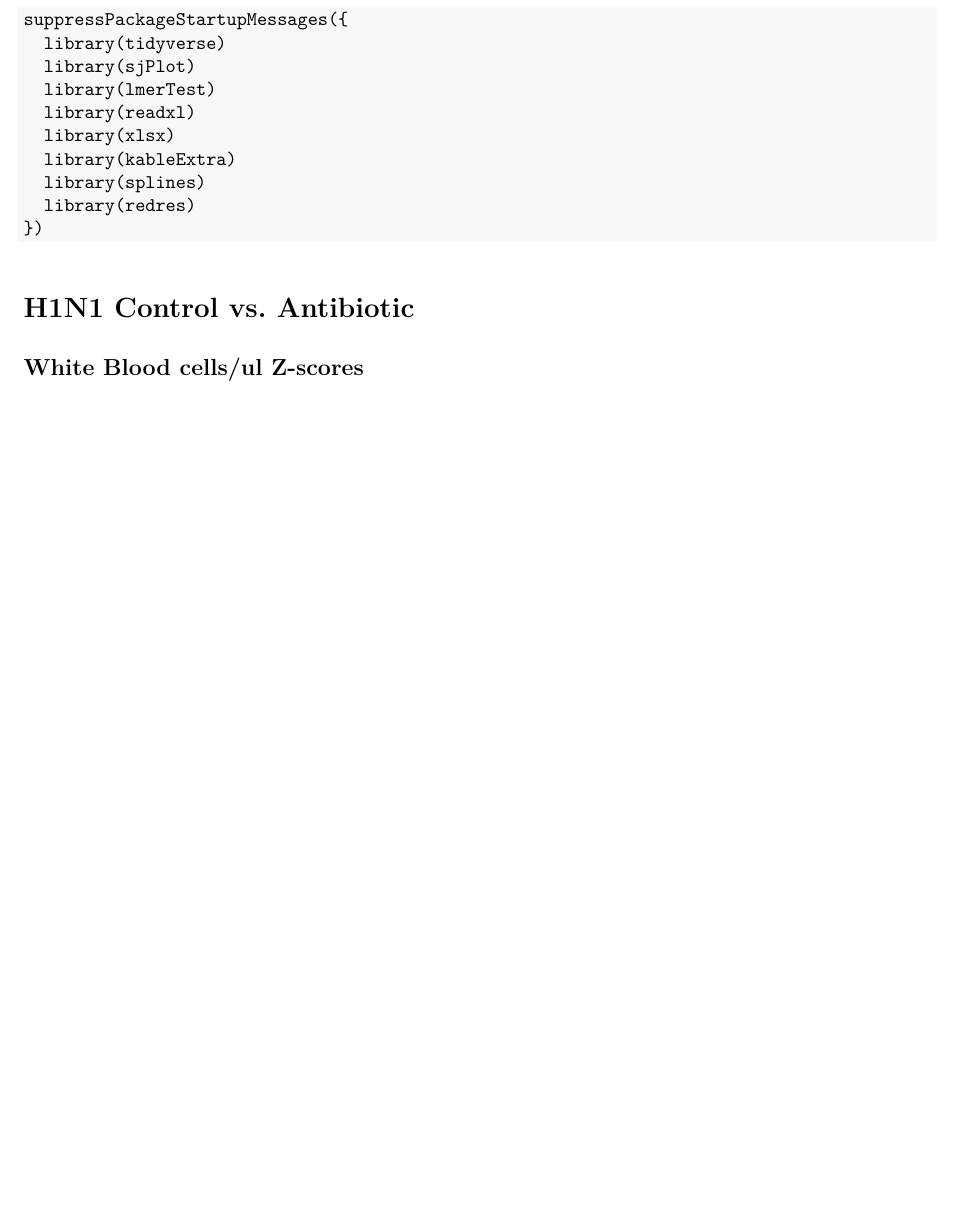
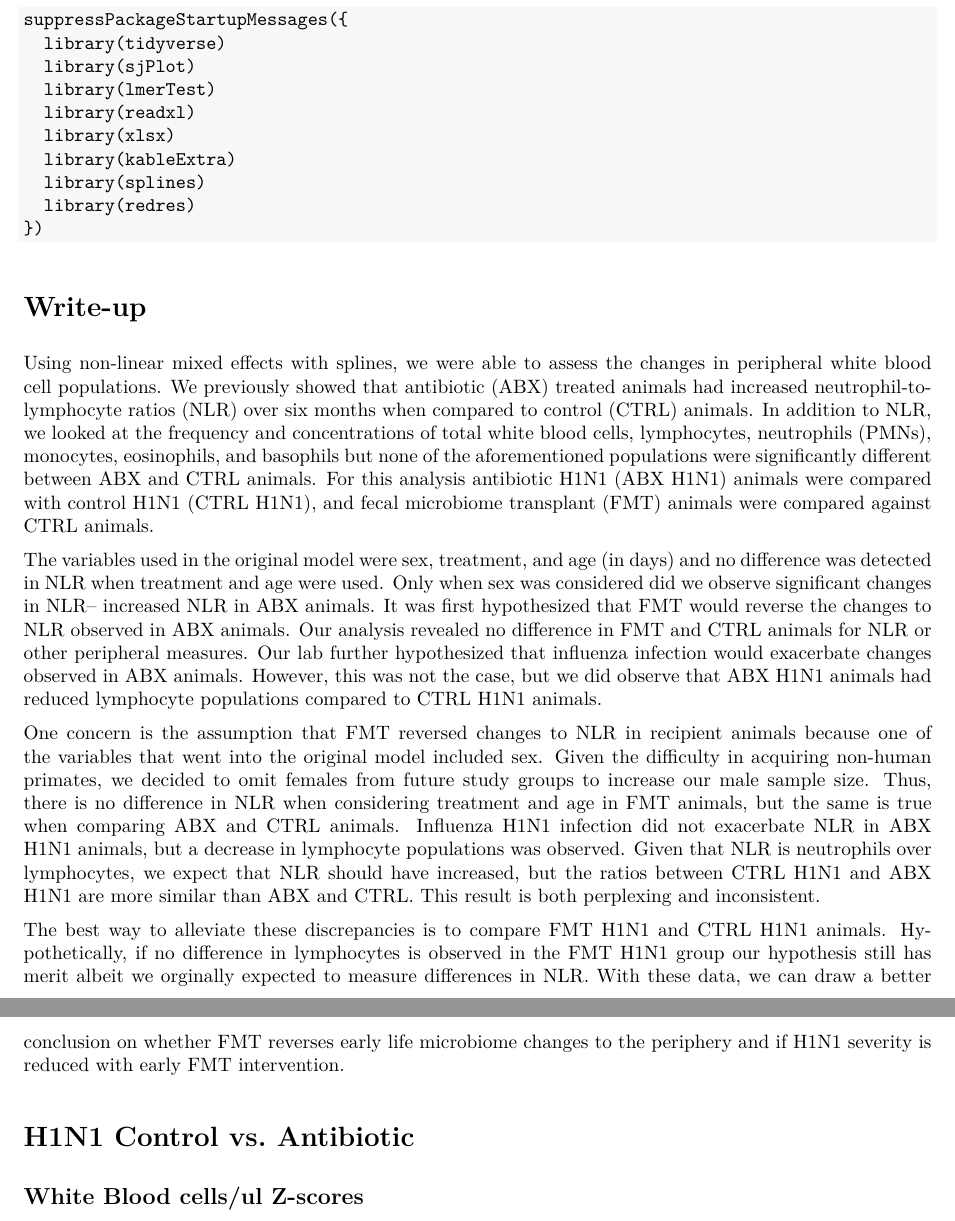
Before and after one commit to nasiegel88/2023-clincal, an R Markdown document (1_cbcs.rmd): part of page 1 of 13 before the commit and two parts of pages 1 and 2 of 14 after it, the two joined at a grey line, cut so that both start at the same text, the shorter picture padded with empty space. The pictures show the output file documents/1_cbcs.pdf that the author committed with the source.

Commit message:
add cbc interpretation

````diff
--- a/1_cbcs.rmd
+++ b/1_cbcs.rmd
@@ -61,6 +61,23 @@ cont$Treatment <- factor(cont$Treatment)
 cont$Sex <- factor(cont$Sex)
 ```
 
+# Write-up
+Using non-linear mixed effects with splines, we were able to assess the changes
+in peripheral white blood cell populations. [We previously showed that antibiotic (ABX)
+treated animals had increased neutrophil-to-lymphocyte ratios (NLR) over six months when compared to control (CTRL) animals](https://github.com/nasiegel88/2021-early-life-gut-microbiome/blob/main/documents/01_cbcs.pdf). In addition to NLR, we looked
+at the frequency and concentrations of total white blood cells, lymphocytes, neutrophils
+(PMNs), monocytes, eosinophils, and basophils but none of the aforementioned populations
+were significantly different between ABX and CTRL animals. For this analysis antibiotic
+H1N1 (ABX H1N1) animals were compared with control H1N1 (CTRL H1N1), and fecal microbiome
+transplant (FMT) animals were compared against CTRL animals.
+
+The variables used in the original model were sex, treatment, and age (in days) and no difference was detected in NLR when treatment and age were used. Only when sex was considered did we observe significant changes in NLR-- increased NLR in ABX animals. It was first hypothesized that FMT would reverse the changes to NLR observed in ABX animals. Our analysis revealed no difference in FMT and CTRL animals for NLR or other peripheral measures. Our lab further hypothesized that influenza infection would exacerbate changes observed in ABX animals. However, this was not the case, but we did observe that ABX H1N1 animals had reduced lymphocyte populations compared to CTRL H1N1 animals.
+
+One concern is the assumption that FMT reversed changes to NLR in recipient animals because one of the variables that went into the original model included sex. Given the difficulty in acquiring non-human primates, we decided to omit females from future study groups to increase our male sample size. Thus, there is no difference in NLR when considering treatment and age in FMT animals, but the same is true when comparing ABX and CTRL animals. Influenza H1N1 infection did not exacerbate NLR in ABX H1N1 animals, but a decrease in lymphocyte populations was observed. Given that NLR is neutrophils over lymphocytes, we expect that NLR should have increased, but the ratios between CTRL H1N1 and ABX H1N1 are more similar than ABX and CTRL. This result is both perplexing and inconsistent.
+
+The best way to alleviate these discrepancies is to compare FMT H1N1 and CTRL H1N1 animals. Hypothetically, if no difference in lymphocytes is observed in the FMT H1N1 group our hypothesis still has merit albeit we orginally expected to measure differences in NLR. With these data, we can draw a better conclusion on whether FMT reverses early life microbiome changes to the periphery and if H1N1 severity is reduced with early FMT intervention.
+
+
 # H1N1 Control vs. Antibiotic
 
 ```{r H1N1-Control-vs-ABX-animals, child = '1.1_h1n1.rmd'}
````
Also changed, not shown: documents/1_cbcs.pdf.
